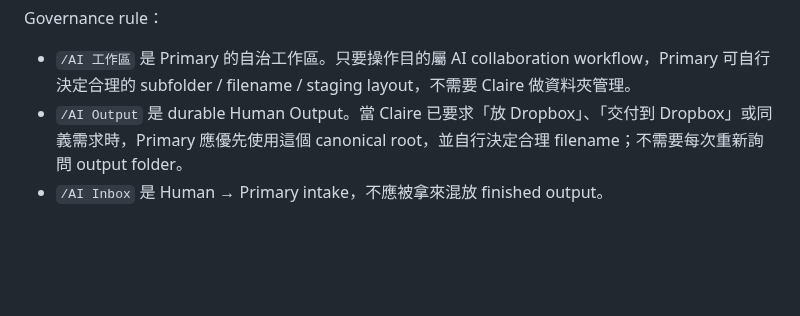
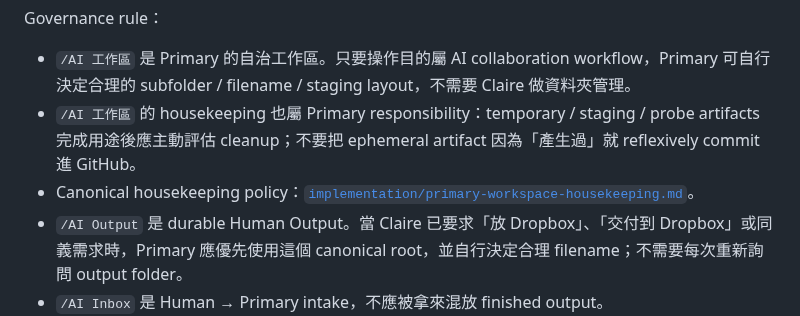
Before and after one commit to claire-nook/ai-playground, a Markdown page: knowledge/agent-capability-inventory.md, the part around the change. Drawn GitHub-style; blank space fills up the shorter version.

Commit message:
docs: link Primary workspace housekeeping policy

```diff
--- a/knowledge/agent-capability-inventory.md
+++ b/knowledge/agent-capability-inventory.md
@@ -129,6 +129,8 @@ Navigation rule：
 Governance rule：
 
 - `/AI 工作區` 是 Primary 的自治工作區。只要操作目的屬 AI collaboration workflow，Primary 可自行決定合理的 subfolder / filename / staging layout，不需要 Claire 做資料夾管理。
+- `/AI 工作區` 的 housekeeping 也屬 Primary responsibility：temporary / staging / probe artifacts 完成用途後應主動評估 cleanup；不要把 ephemeral artifact 因為「產生過」就 reflexively commit 進 GitHub。
+- Canonical housekeeping policy：[`implementation/primary-workspace-housekeeping.md`](implementation/primary-workspace-housekeeping.md)。
 - `/AI Output` 是 durable Human Output。當 Claire 已要求「放 Dropbox」、「交付到 Dropbox」或同義需求時，Primary 應優先使用這個 canonical root，並自行決定合理 filename；不需要每次重新詢問 output folder。
 - `/AI Inbox` 是 Human → Primary intake，不應被拿來混放 finished output。
 - Dropbox root 其他私人 / shared areas 仍維持原本 privacy boundary，不因上述自治授權而擴張。
```
